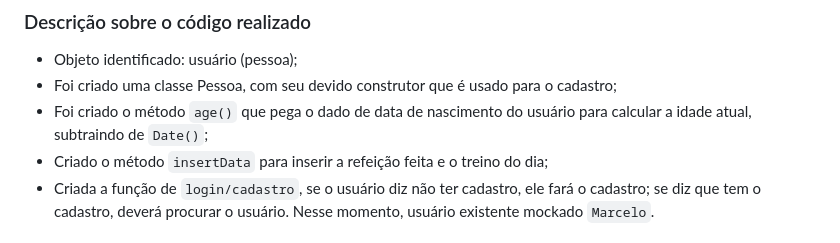
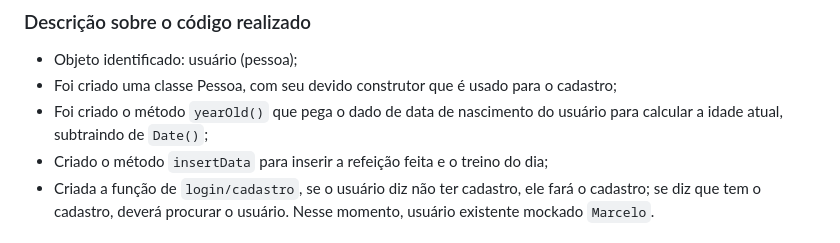
Before and after one commit to CoderHouseJS-egw/entrega04-44260-daikawa, a Markdown page: README.md, the part around the change. Drawn GitHub-style.

Commit message:
doc: corrige nome de método nas informações do README

````diff
--- a/README.md
+++ b/README.md
@@ -52,7 +52,7 @@ Reconhecer elementos no simulador cuja informação está composta por mais de u
 ### Descrição sobre o código realizado
 - Objeto identificado: usuário (pessoa);
 - Foi criado uma classe Pessoa, com seu devido construtor que é usado para o cadastro;
-- Foi criado o método ```age()``` que pega o dado de data de nascimento do usuário para calcular a idade atual, subtraindo de ```Date()```;
+- Foi criado o método ```yearOld()``` que pega o dado de data de nascimento do usuário para calcular a idade atual, subtraindo de ```Date()```;
 - Criado o método ```insertData``` para inserir a refeição feita e o treino do dia;
 - Criada a função de ```login/cadastro```, se o usuário diz não ter cadastro, ele fará o cadastro; se diz que tem o cadastro, deverá procurar o usuário. Nesse momento, usuário existente mockado ```Marcelo```.
 
````
